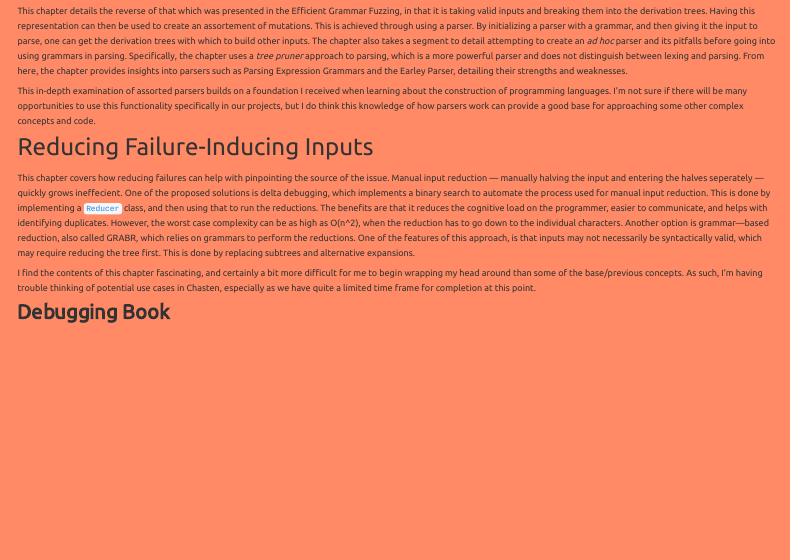
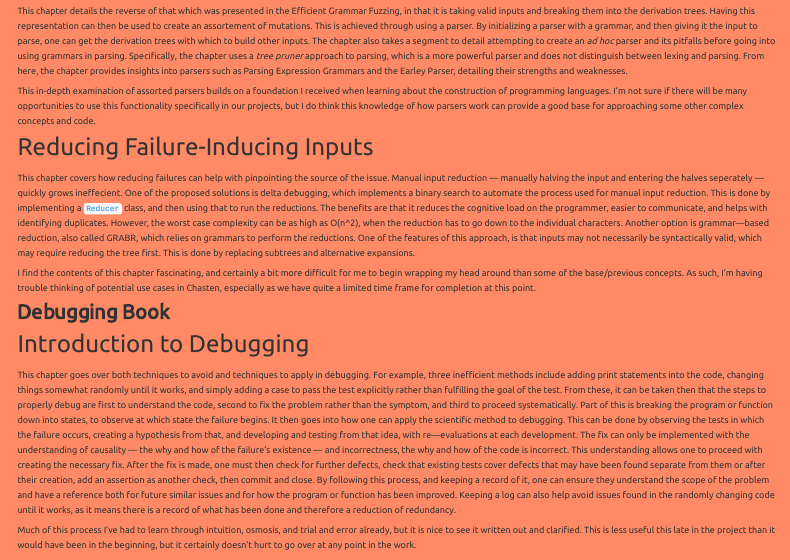
Before and after one commit to boulais01/MBCompSci203, a Quarto document (precis/index.qmd): the page in a window 1100 px wide, from 3040 px down. Rendered offline with R 4.5, knitr and Pandoc in place of Quarto, with nearby package versions; menus at the side of the page are left out.

Commit message:
feat: DB1

```diff
--- a/precis/index.qmd
+++ b/precis/index.qmd
@@ -428,5 +428,36 @@ concepts. As such, I'm having trouble thinking of potential use cases in
 Chasten, especially as we have quite a limited time frame for completion at this
 point.
 
+## Debugging Book
 
-## Debugging Book
+### Introduction to Debugging
+
+This chapter goes over both techniques to avoid and techniques to apply in
+debugging. For example, three inefficient methods include adding print
+statements into the code, changing things somewhat randomly until it works, and
+simply adding a case to pass the test explicitly rather than fulfilling the goal
+of the test. From these, it can be taken then that the steps to properly debug
+are first to understand the code, second to fix the problem rather than the
+symptom, and third to proceed systematically. Part of this is breaking the
+program or function down into states, to observe at which state the failure
+begins. It then goes into how one can apply the scientific method to debugging.
+This can be done by observing the tests in which the failure occurs, creating a
+hypothesis from that, and developing and testing from that idea, with
+re&mdash;evaluations at each development. The fix can only be implemented with
+the understanding of <bold>causality</bold> &mdash; the why and how of the
+failure's existence &mdash; and <bold>incorrectness</bold>, the why and how of
+the code is incorrect. This understanding allows one to proceed with creating
+the necessary fix. After the fix is made, one must then check for further
+defects, check that existing tests cover defects that may have been found
+separate from them or after their creation, add an assertion as another check,
+then commit and close. By following this process, and keeping a record of it,
+one can ensure they understand the scope of the problem and have a reference
+both for future similar issues and for how the program or function has been
+improved. Keeping a log can also help avoid issues found in the randomly
+changing code until it works, as it means there is a record of what has been
+done and therefore a reduction of redundancy.
+
+Much of this process I've had to learn through intuition, osmosis, and trial and
+error already, but it is nice to see it written out and clarified. This is less
+useful this late in the project than it would have been in the beginning, but it
+certainly doesn't hurt to go over at any point in the work.
```
